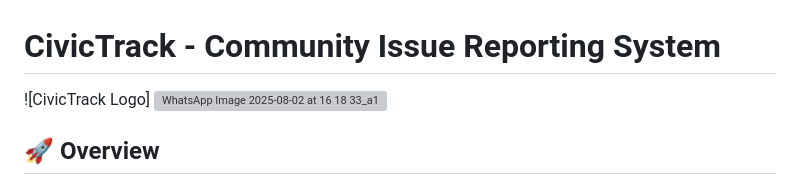
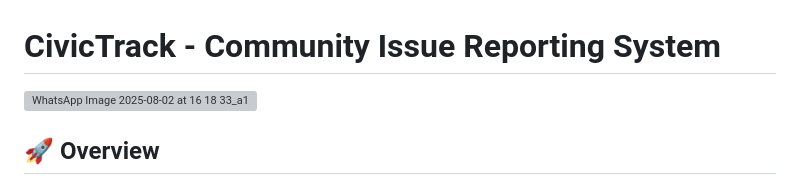
Before and after one commit to charan-608/ODOO_MAHOLI, a Markdown page: README.md, the part around the change. GitHub-like rendering; grey boxes are pictures that could not be loaded.

```diff
--- a/README.md
+++ b/README.md
@@ -2,7 +2,7 @@
 
 
 
-![CivicTrack Logo] ![WhatsApp Image 2025-08-02 at 16 18 33_a1c00db9](https://github.com/user-attachments/assets/71271ada-1fca-47bf-99da-74271fe94659)
+![WhatsApp Image 2025-08-02 at 16 18 33_a1c00db9](https://github.com/user-attachments/assets/71271ada-1fca-47bf-99da-74271fe94659)
 
 
 
```
